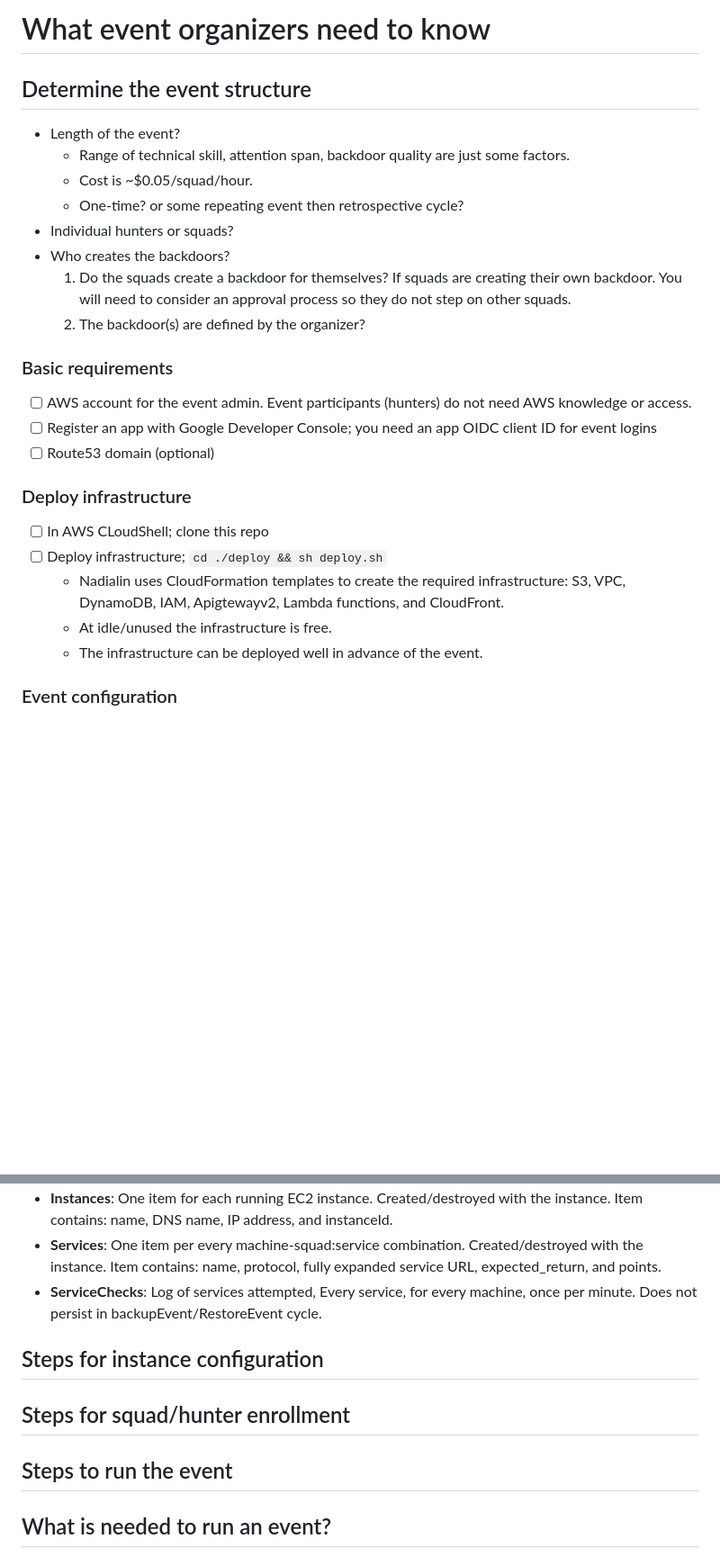
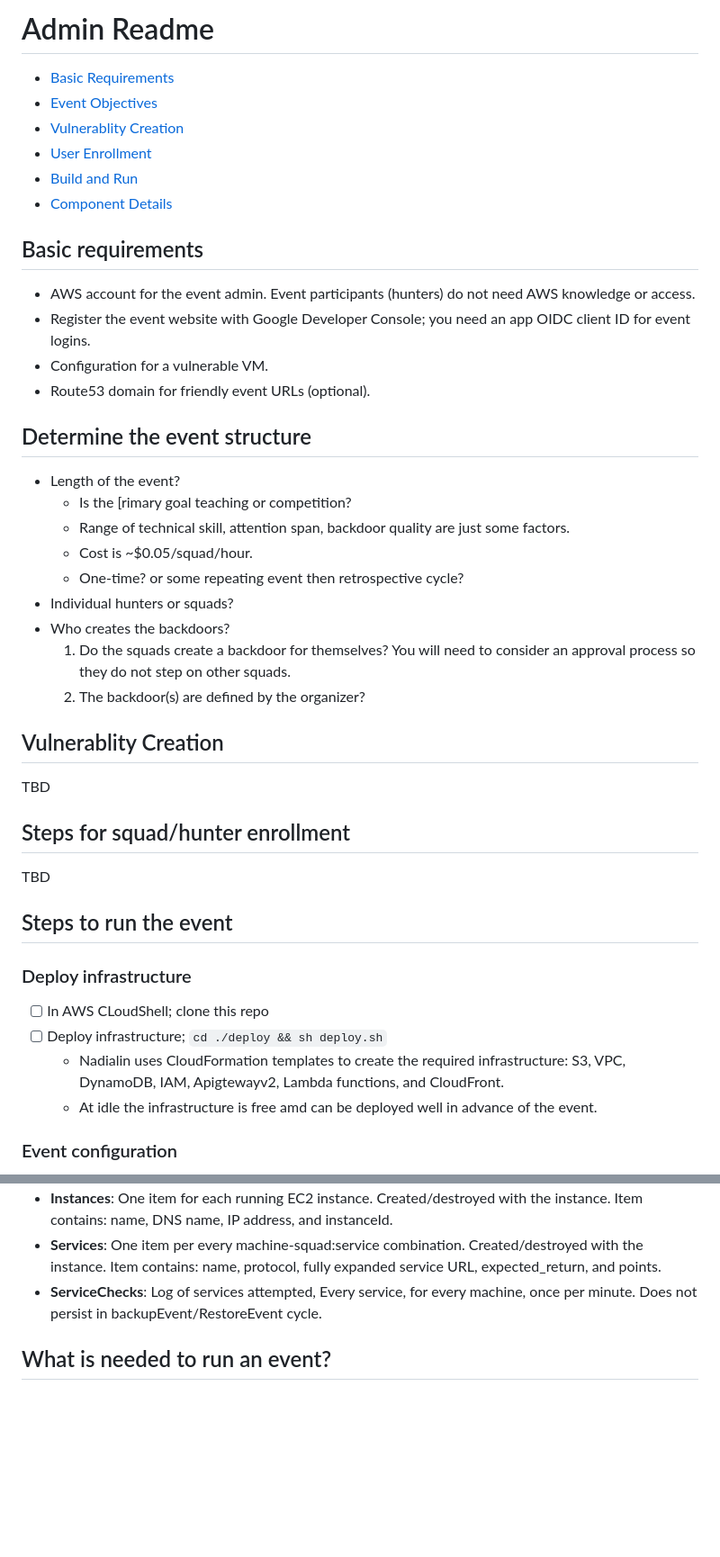
Before and after one commit to kengraf/nadialin, a Markdown page: website/docs/admin_readme.md, 2 parts joined by grey strips. Shown: that part at 90% size. Drawn GitHub-style; blank space fills up the shorter version.

```diff
--- a/website/docs/admin_readme.md
+++ b/website/docs/admin_readme.md
@@ -1,25 +1,42 @@
-# What event organizers need to know
+# Admin Readme
+- [Basic Requirements](#basic-requirements)
+- [Event Objectives](#determine-the-event-structure)
+- [Vulnerablity Creation](#vulnerablity-creation)
+- [User Enrollment](#steps-for-squad-hunter-enrollment)
+- [Build and Run](#steps-to-run-the-event)
+- [Component Details](#components-details)
+
+## Basic requirements
+- AWS account for the event admin.  Event participants (hunters) do not need AWS knowledge or access.
+- Register the event website with Google Developer Console; you need an app OIDC client ID for event logins.
+- Configuration for a vulnerable VM.
+- Route53 domain for friendly event URLs (optional).
 
 ## Determine the event structure
 - Length of the event?
+  - Is the [rimary goal teaching or competition?
   - Range of technical skill, attention span, backdoor quality are just some factors.
   - Cost is ~$0.05/squad/hour.
   - One-time? or some repeating event then retrospective cycle?
 - Individual hunters or squads?
 - Who creates the backdoors?
-  1) Do the squads create a backdoor for themselves?  If squads are creating their own backdoor. You will need to consider an approval process so they do not step on other squads.
+  1) Do the squads create a backdoor for themselves?  You will need to consider an approval process so they do not step on other squads.
   2) The backdoor(s) are defined by the organizer?
 
-### Basic requirements
-- [ ] AWS account for the event admin.  Event participants (hunters) do not need AWS knowledge or access.
-- [ ] Register an app with Google Developer Console; you need an app OIDC client ID for event logins
-- [ ] Route53 domain (optional)
+## Vulnerablity Creation
+TBD
+
+## Steps for squad/hunter enrollment
+TBD
+
+## Steps to run the event
+
+
 ### Deploy infrastructure
 - [ ] In AWS CLoudShell; clone this repo
 - [ ] Deploy infrastructure;  `cd ./deploy && sh deploy.sh`
   - Nadialin uses CloudFormation templates to create the required infrastructure: S3, VPC, DynamoDB, IAM, Apigtewayv2, Lambda functions, and CloudFront.
-  - At idle/unused the infrastructure is free.
-  - The infrastructure can be deployed well in advance of the event.
+  - At idle the infrastructure is free amd can be deployed well in advance of the event.
 ### Event configuration
 - [ ] Determine the configuration, services, and backdoors of the instances you will be using in the event.
 - [ ] Define the event's EC2 launch template
@@ -96,10 +133,6 @@ See the API document for methofd to update the tables.  The following is the pur
 - __Services__: One item per every machine-squad:service combination. Created/destroyed with the instance.  Item contains: name, protocol, fully expanded service URL, expected_return, and points.
 - __ServiceChecks__: Log of services attempted, Every service, for every machine, once per minute.  Does not persist in backupEvent/RestoreEvent cycle.
 
-## Steps for instance configuration
-## Steps for squad/hunter enrollment
-## Steps to run the event
-
 
 ## What is needed to run an event?
 
```
Also changed, not shown: other parts of website/docs/admin_readme.md (+23 -16 lines).
